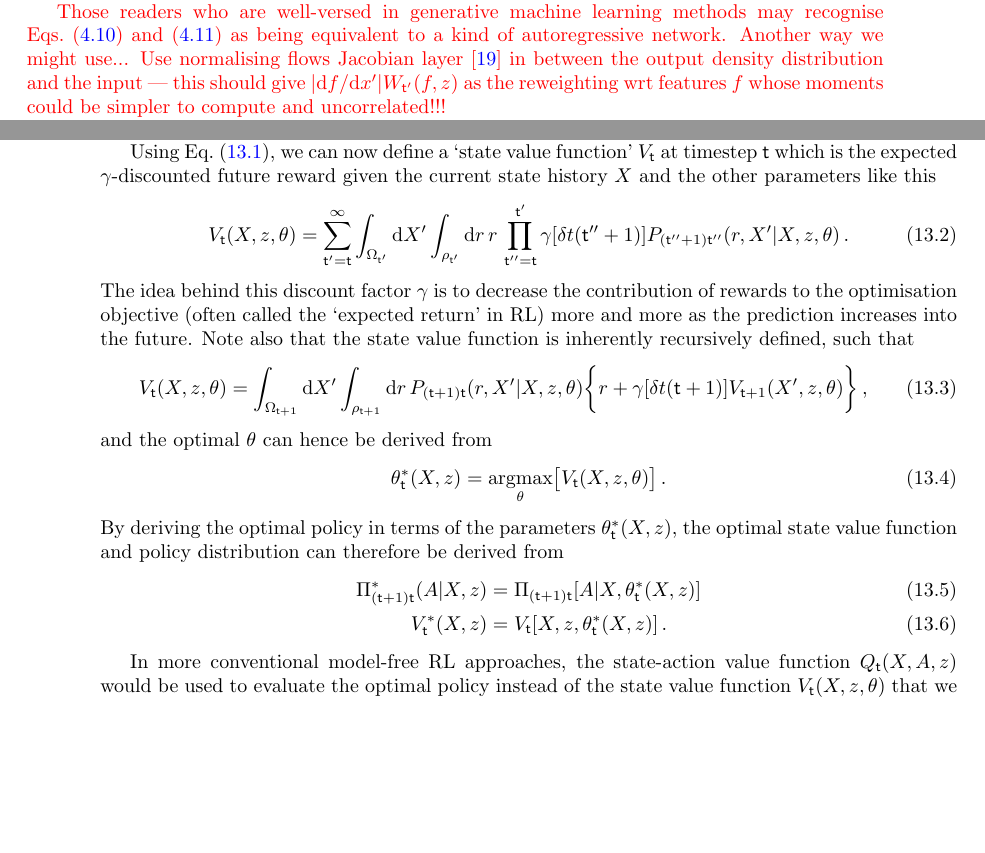
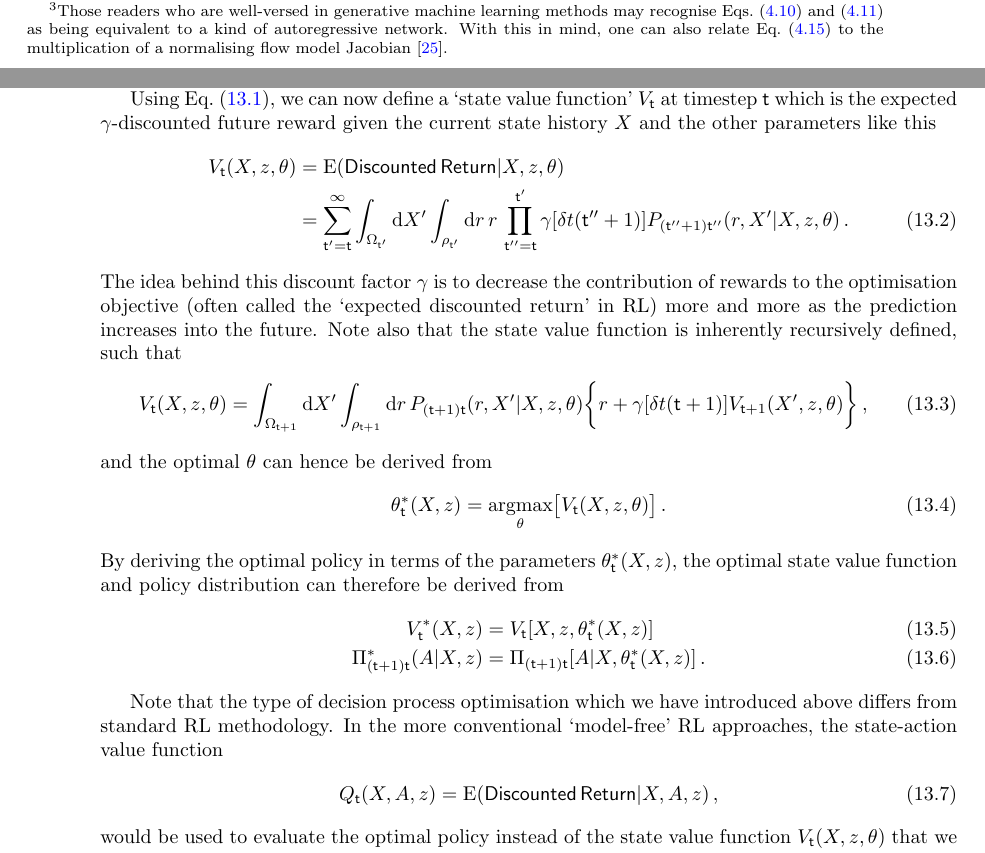
Before and after one commit to umbralcalc/worlds-of-observation, a LaTeX thesis (book.tex, which reads empirical_probabilistic_reweighting/chapter.tex, optimising_actions_for_control_objectives/chapter.tex): two parts of pages 33 and 74 of 83 before the commit and two parts of pages 35 and 74 of 83 after it, joined at a grey line, cut at the place of the change, the shorter picture padded with empty space. Compiled offline with pdfLaTeX.

Commit message:
tidying up some corners of text

```diff
--- a/empirical_probabilistic_reweighting/chapter.tex
+++ b/empirical_probabilistic_reweighting/chapter.tex
@@ -108,10 +108,6 @@ C^{ij}_{{\sf t}+1}(z) &\simeq \frac{1}{{\sf t}}\sum^{{\sf t}}_{{\sf t}'=0}[Y_{{\
 %%
 where we have defined the data matrix $Y$ with rows $Y_{{\sf t}+1}, Y_{{\sf t}}, \dots$, each of which representing specific observations of the rows in $X$ at each point in time from a real dataset.
 
-\textcolor{red}{
-Those readers who are well-versed in generative machine learning methods may recognise Eqs.~(\ref{eq:mean-reweighting}) and~(\ref{eq:covariance-reweighting}) as being equivalent to a kind of autoregressive network. Another way we might use...
-Use normalising flows Jacobian layer~\cite{kobyzev2020normalizing} in between the output density distribution and the input --- this should give $\vert {\rm d} f/{\rm d}x' \vert W_{{\sf t}'}(f,z)$ as the reweighting wrt features $f$ whose moments could be simpler to compute and uncorrelated!!!}
-
 Our goal in this section will be to learn the optimal reweighting function ${\sf w}_{{\sf t}'}(Y_{{\sf t}'},z)$ with respect to $z$, i.e., the ones which most accurately represent a provided dataset. But before we think about the various kinds of conditional probability we could use, we need to think about how to connect the post-reweighting statistics to the data by defining an objective function.
 
 If the mean is a sufficient statistic for the distribution which describes the data, a choice of, e.g., Exponential, Poisson or Binomial distribution could be used where the mean is estimated directly from the time series using Eq.~(\ref{eq:stationary-mean-estimator}), given a conditional probability $P_{({\sf t}+1){\sf t}'}(x\vert x',z)$. Extending this idea further to include distributions which also require a variance to be known, e.g., the Normal, Gamma or Negative Binomial distributions could be used where the variance (and/or covariance) could be estimated using Eq.~(\ref{eq:stationary-covariance-estimator}). These are just a few simple examples of distributions that can link the estimated statistics from Eqs.~(\ref{eq:stationary-mean-estimator}) and~(\ref{eq:stationary-covariance-estimator}) to a time series dataset. However, the algorithmic framework is very general to whatever choice of `data linking' distribution that a researcher might need.
@@ -151,7 +147,7 @@ As another form of flexibility; we could also try adapting the data-linking dist
 
 The optimisation approach that we choose to use for obtaining the best hyperparameters in the conditional probability of Eq.~(\ref{eq:log-likelihood-reweighting}) will depend on a few factors. For example, if the number of hyperparameters is relatively low, but their gradients are difficult to calculate exactly; then a gradient-free optimiser (such as the Nelder-Mead~\cite{nelder1965simplex} method or something like a particle swarm~\cite{kennedy1995particle, shi1998modified}) would likely be the most effective choice. On the other hand, when the number of hyperparameters ends up being relatively large, it's usually quite desriable to utilise the gradients in algorithms like vanilla Stochastic Gradient Descent~\cite{robbins1951stochastic} (SGD) or Adam~\cite{kingma2014adam}.
 
-If the gradients of Eq.~(\ref{eq:log-likelihood-reweighting}) are needed, we can always factorise each derivative with respect to hyperparameter $z^i$ in the following way through the chain rule
+If the gradients of Eq.~(\ref{eq:log-likelihood-reweighting}) are needed, we can always factorise each derivative with respect to hyperparameter $z^i$ in the following way through the chain rule\footnote{Those readers who are well-versed in generative machine learning methods may recognise Eqs.~(\ref{eq:mean-reweighting}) and~(\ref{eq:covariance-reweighting}) as being equivalent to a kind of autoregressive network. With this in mind, one can also relate Eq.~(\ref{eq:log-likelihood-reweighting-grad}) to the multiplication of a normalising flow model Jacobian~\cite{kobyzev2020normalizing}.}
 %%
 \begin{align}
 \frac{\partial}{\partial z^i}\ln {\cal L}_{{\sf t}+1}(Y \vert z) &= \sum_{{\sf t}'=0}^{{\sf t}+1}\frac{\partial M_{{\sf t}'}}{\partial z^i}\frac{\partial}{\partial M_{{\sf t}'}}\ln P_{{\sf t}'}[y;M_{{\sf t}'}(z),C_{{\sf t}'}(z),\dots ] \nonumber \\
--- a/optimising_actions_for_control_objectives/chapter.tex
+++ b/optimising_actions_for_control_objectives/chapter.tex
@@ -19,10 +19,11 @@ Note that in most use cases, the state of real-world phenomena cannot be measure
 Using Eq.~(\ref{eq:joint-x-and-r}), we can now define a `state value function' $V_{{\sf t}}$ at timestep ${\sf t}$ which is the expected $\gamma$-discounted future reward given the current state history $X$ and the other parameters like this
 %%
 \begin{align}
-V_{{\sf t}}(X,z,\theta) &= \sum_{{\sf t}'={\sf t}}^{\infty} \int_{\Omega_{{\sf t}'}}{\rm d}X'\int_{\rho_{{\sf t}'}} {\rm d}r \,r\, \prod_{{\sf t}''={\sf t}}^{{\sf t}'} \gamma [\delta t({\sf t}''+1)]P_{({\sf t}''+1){\sf t}''}(r,X'\vert X, z,\theta) \,.
+V_{{\sf t}}(X,z,\theta) &= {\rm E}({\sf Discounted \,Return}\vert X, z, \theta ) \nonumber \\
+&= \sum_{{\sf t}'={\sf t}}^{\infty} \int_{\Omega_{{\sf t}'}}{\rm d}X'\int_{\rho_{{\sf t}'}} {\rm d}r \,r\, \prod_{{\sf t}''={\sf t}}^{{\sf t}'} \gamma [\delta t({\sf t}''+1)]P_{({\sf t}''+1){\sf t}''}(r,X'\vert X, z,\theta) \,.
 \end{align}
 %%
-The idea behind this discount factor $\gamma$ is to decrease the contribution of rewards to the optimisation objective (often called the `expected return' in RL) more and more as the prediction increases into the future. Note also that the state value function is inherently recursively defined, such that
+The idea behind this discount factor $\gamma$ is to decrease the contribution of rewards to the optimisation objective (often called the `expected discounted return' in RL) more and more as the prediction increases into the future. Note also that the state value function is inherently recursively defined, such that
 %%
 \begin{align}
 V_{{\sf t}}(X,z,\theta) &= \int_{\Omega_{{\sf t}+1}}{\rm d}X'\int_{\rho_{{\sf t}+1}} {\rm d}r \, P_{({\sf t}+1){\sf t}}(r,X'\vert X, z,\theta)\bigg\{ r+\gamma [\delta t({\sf t}+1)]V_{{\sf t}+1}(X',z,\theta)\bigg\} \,,
@@ -37,14 +38,18 @@ and the optimal $\theta$ can hence be derived from
 By deriving the optimal policy in terms of the parameters $\theta^*_{{\sf t}}(X,z)$, the optimal state value function and policy distribution can therefore be derived from
 %%
 \begin{align}
-\Pi^*_{({\sf t}+1){\sf t}}(A\vert X,z) &= \Pi_{({\sf t}+1){\sf t}}[A\vert X,\theta^*_{{\sf t}}(X,z)] \\
-V^*_{{\sf t}}(X,z) &= V_{{\sf t}}[X,z,\theta^*_{{\sf t}}(X,z)] \,.
+V^*_{{\sf t}}(X,z) &= V_{{\sf t}}[X,z,\theta^*_{{\sf t}}(X,z)] \\
+\Pi^*_{({\sf t}+1){\sf t}}(A\vert X,z) &= \Pi_{({\sf t}+1){\sf t}}[A\vert X,\theta^*_{{\sf t}}(X,z)] \,.
 \end{align}
 %%
 
-In more conventional model-free RL approaches, the state-action value function $Q_{{\sf t}}(X,A,z)$ would be used to evaluate the optimal policy instead of the state value function $V_{{\sf t}}(X,z,\theta )$ that we are using above. We are able to use the latter here because the simulation model gives us explicit knowledge of the $P_{({\sf t}+1){\sf t}}(X'\vert X,z,A)$ distribution which is utilised by Eq.~(\ref{eq:joint-x-and-r}). When this model is not known, $Q_{{\sf t}}(X,A,z)$ must be learned explicitly from the data and experienced outcomes of actions taken by the agent.
-
-%%%% GOT TO HERE
+Note that the type of decision process optimisation which we have introduced above differs from standard RL methodology. In the more conventional `model-free' RL approaches, the state-action value function
+%%
+\begin{align}
+Q_{{\sf t}}(X,A,z)={\rm E}({\sf Discounted \,Return}\vert X,A,z) \,,
+\end{align}
+%%
+would be used to evaluate the optimal policy instead of the state value function $V_{{\sf t}}(X,z,\theta )$ that we are using above. We are able to use the latter here because the simulation model gives us explicit knowledge of the $P_{({\sf t}+1){\sf t}}(X'\vert X,z,A)$ distribution which is utilised by Eq.~(\ref{eq:joint-x-and-r}). When this model is not known, the state-action value function $Q_{{\sf t}}(X,A,z)$ must be learned explicitly through sample estimation from the measured state and experienced outcomes of actions taken by the agent.
 
 When an agent takes an action to measure the state of the system (or when it is given measurements without needing to take action) there will typically be some uncertainty in how the history of measured real-world data $Y$ maps to the latent states of the system $X$ and its parameters $z$ at time ${\sf t}+1$. It is natural, then, to represent this uncertainty with a posterior probability distribution ${\cal P}_{{\sf t}+1}(X,z\vert Y)$ as we did in the previous chapters of this book.
 
```
Also changed, not shown: book.pdf.
